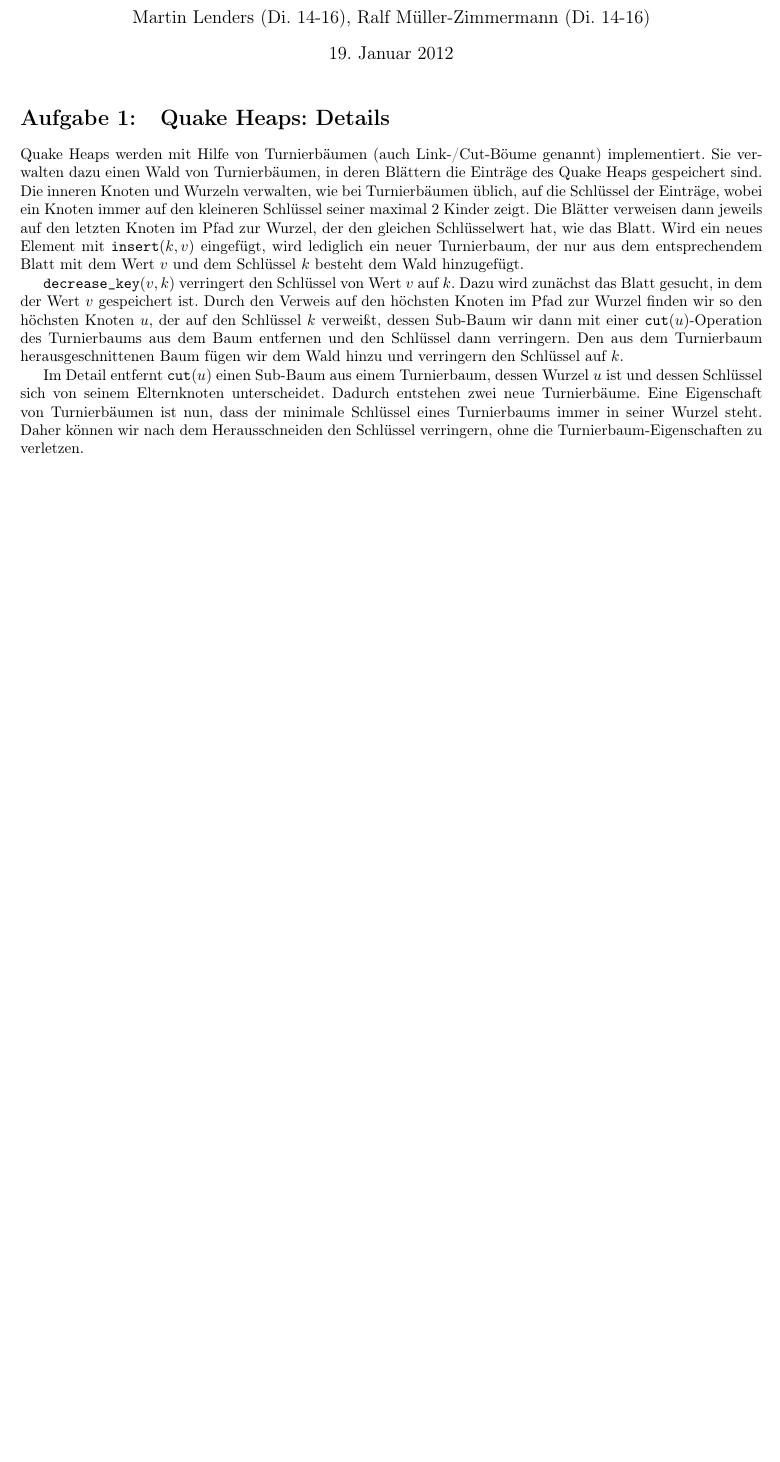
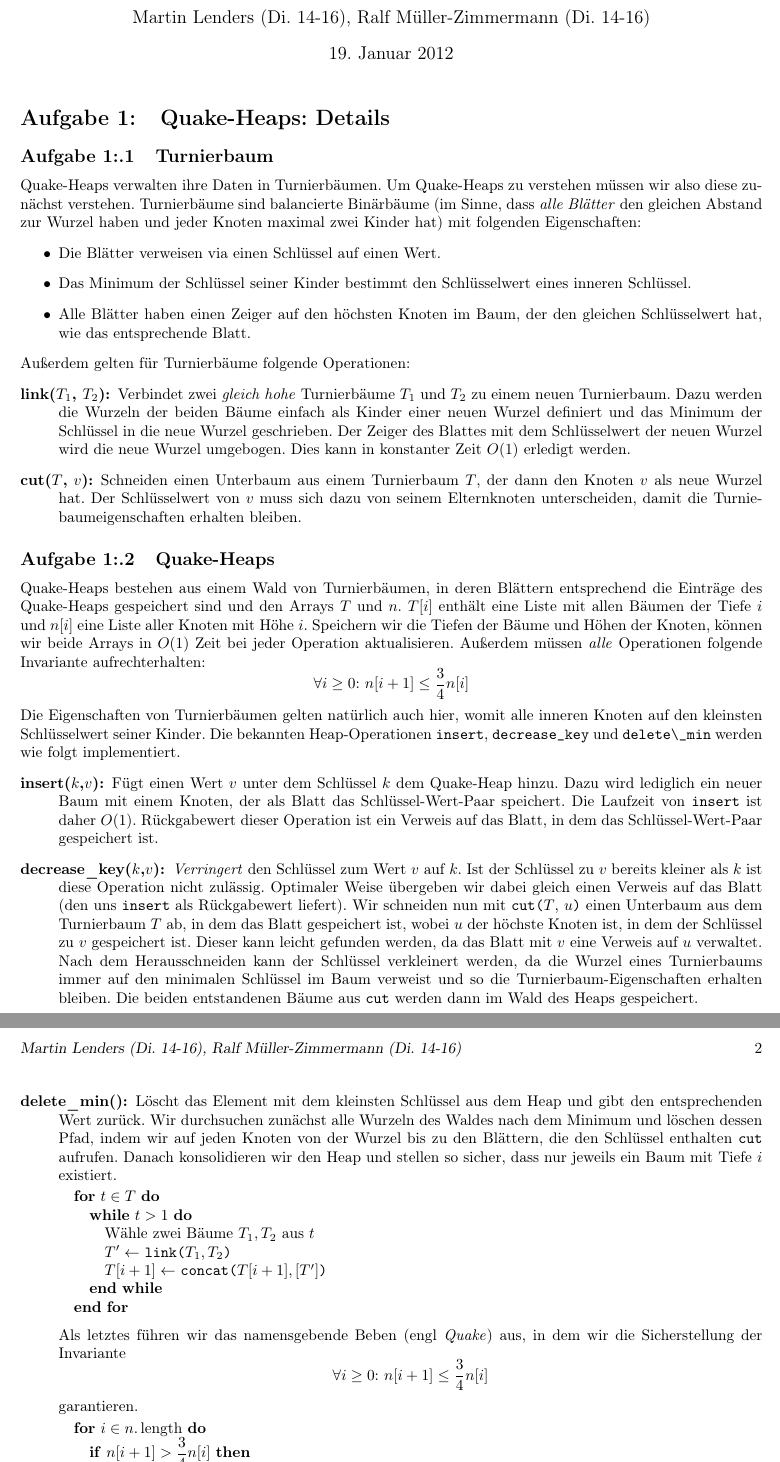
Before and after one commit to miri64/Uni-WS1112, a LaTeX document (HA/u11/u11_gruppe_m&r.tex): part of the page before the commit and two parts of pages 1 and 2 of 2 after it, the two joined at a grey line, cut so that both start at the same text, the shorter picture padded with empty space. Compiled offline with LaTeX, dvips and Ghostscript.

Commit message:
[HA] M&R Übung 11, Aufgabe 1 fertig

```diff
--- a/HA/u11/u11_gruppe_m&r.tex
+++ b/HA/u11/u11_gruppe_m&r.tex
@@ -59,17 +59,64 @@
 
 \maketitle
 
-\section{Quake Heaps: Details}
-Quake Heaps werden mit Hilfe von Turnierbäumen (auch Link-/Cut-Böume genannt) implementiert. Sie verwalten dazu einen Wald von Turnierbäumen, in deren Blättern die Einträge des Quake Heaps gespeichert sind.
-Die inneren Knoten und Wurzeln verwalten, wie bei Turnierbäumen üblich, auf die Schlüssel der Einträge, wobei ein Knoten immer auf den kleineren Schlüssel seiner maximal 2 Kinder zeigt.
-Die Blätter verweisen dann jeweils auf den letzten Knoten im Pfad zur Wurzel, der den gleichen Schlüsselwert hat, wie das Blatt.
-Wird ein neues Element mit \verb!insert!$(k,v)$ eingefügt, wird lediglich ein neuer Turnierbaum, der nur aus dem entsprechendem Blatt mit dem Wert $v$ und dem Schlüssel $k$ besteht dem Wald hinzugefügt.
+\section{Quake-Heaps: Details}
+\subsection{Turnierbaum}
+Quake-Heaps verwalten ihre Daten in Turnierbäumen.
+Um Quake-Heaps zu verstehen müssen wir also diese zunächst verstehen.
+Turnierbäume sind balancierte Binärbäume (im Sinne, dass \emph{alle Blätter} den gleichen Abstand zur Wurzel haben und jeder Knoten maximal zwei Kinder hat) mit folgenden Eigenschaften:
+\begin{itemize}
+ \item Die Blätter verweisen via einen Schlüssel auf einen Wert.
+ \item Das Minimum der Schlüssel seiner Kinder bestimmt den Schlüsselwert eines inneren Schlüssel.
+ \item Alle Blätter haben einen Zeiger auf den höchsten Knoten im Baum, der den gleichen Schlüsselwert hat, wie das entsprechende Blatt.
+\end{itemize}
+Außerdem gelten für Turnierbäume folgende Operationen:
+\begin{description}
+\item[link($T_1$, $T_2$):]
+    Verbindet zwei \emph{gleich hohe} Turnierbäume $T_1$ und $T_2$ zu einem neuen Turnierbaum.
+    Dazu werden die Wurzeln der beiden Bäume einfach als Kinder einer neuen Wurzel definiert und das Minimum der Schlüssel in die neue Wurzel geschrieben.
+    Der Zeiger des Blattes mit dem Schlüsselwert der neuen Wurzel wird die neue Wurzel umgebogen.
+    Dies kann in konstanter Zeit $O(1)$ erledigt werden.
+\item[cut($T$, $v$):]
+    Schneiden einen Unterbaum aus einem Turnierbaum $T$, der dann den Knoten $v$ als neue Wurzel hat.
+    Der Schlüsselwert von $v$ muss sich dazu von seinem Elternknoten unterscheiden, damit die Turniebaumeigenschaften erhalten bleiben.
+\end{description}
 
-\verb!decrease_key!$(v,k)$ verringert den Schlüssel von Wert $v$ auf $k$. Dazu wird zunächst das Blatt gesucht, in dem der Wert $v$ gespeichert ist.
-Durch den Verweis auf den höchsten Knoten im Pfad zur Wurzel finden wir so den höchsten Knoten $u$, der auf den Schlüssel $k$ verweißt, dessen Sub-Baum wir dann mit einer \verb!cut!$(u)$-Operation des Turnierbaums aus dem Baum entfernen und den Schlüssel dann verringern.
-Den aus dem Turnierbaum herausgeschnittenen Baum fügen wir dem Wald hinzu und verringern den Schlüssel auf $k$.
-
-Im Detail entfernt \verb!cut!$(u)$ einen Sub-Baum aus einem Turnierbaum, dessen Wurzel $u$ ist und dessen Schlüssel sich von seinem Elternknoten unterscheidet. Dadurch entstehen zwei neue Turnierbäume.
-Eine Eigenschaft von Turnierbäumen ist nun, dass der minimale Schlüssel eines Turnierbaums immer in seiner Wurzel steht.
-Daher können wir nach dem Herausschneiden den Schlüssel verringern, ohne die Turnierbaum-Eigenschaften zu verletzen.
-
+\subsection{Quake-Heaps}
+Quake-Heaps bestehen aus einem Wald von Turnierbäumen, in deren Blättern entsprechend die Einträge des Quake-Heaps gespeichert sind und den Arrays $T$ und $n$.
+$T[i]$ enthält eine Liste mit allen Bäumen der Tiefe $i$ und $n[i]$ eine Liste aller Knoten mit Höhe $i$.
+Speichern wir die Tiefen der Bäume und Höhen der Knoten, können wir beide Arrays in $O(1)$ Zeit bei jeder Operation aktualisieren.
+Außerdem müssen \emph{alle} Operationen folgende Invariante aufrechterhalten:
+\[\forall i \geq 0{:}\ n[i+1] \leq \frac{3}{4} n[i]\]
+Die Eigenschaften von Turnierbäumen gelten natürlich auch hier, womit alle inneren Knoten auf den kleinsten Schlüsselwert seiner Kinder.
+Die bekannten Heap-Operationen \verb!insert!, \verb!decrease_key! und \verb!delete\_min! werden wie folgt implementiert.
+\begin{description}
+\item[insert($k$,$v$):]
+    Fügt einen Wert $v$ unter dem Schlüssel $k$ dem Quake-Heap hinzu. Dazu wird lediglich ein neuer Baum mit einem Knoten, der als Blatt das Schlüssel-Wert-Paar speichert.
+    Die Laufzeit von \verb!insert! ist daher $O(1)$.
+    Rückgabewert dieser Operation ist ein Verweis auf das Blatt, in dem das Schlüssel-Wert-Paar gespeichert ist.
+\item[decrease\_key($k$,$v$):]
+    \emph{Verringert} den Schlüssel zum Wert $v$ auf $k$. Ist der Schlüssel zu $v$ bereits kleiner als $k$ ist diese Operation nicht zulässig.
+    Optimaler Weise übergeben wir dabei gleich einen Verweis auf das Blatt (den uns \verb!insert! als Rückgabewert liefert).
+    Wir schneiden nun mit \verb!cut(!$T$, $u$\verb!)! einen Unterbaum aus dem Turnierbaum $T$ ab, in dem das Blatt gespeichert ist, wobei $u$ der höchste Knoten ist, in dem der Schlüssel zu $v$ gespeichert ist.
+    Dieser kann leicht gefunden werden, da das Blatt mit $v$ eine Verweis auf $u$ verwaltet.
+    Nach dem Herausschneiden kann der Schlüssel verkleinert werden, da die Wurzel eines Turnierbaums immer auf den minimalen Schlüssel im Baum verweist und so die Turnierbaum-Eigenschaften erhalten bleiben.
+    Die beiden entstandenen Bäume aus \verb!cut! werden dann im Wald des Heaps gespeichert.
+\item[delete\_min():]
+    Löscht das Element mit dem kleinsten Schlüssel aus dem Heap und gibt den entsprechenden Wert zurück.
+    Wir durchsuchen zunächst alle Wurzeln des Waldes nach dem Minimum und löschen dessen Pfad, indem wir auf jeden Knoten von der Wurzel bis zu den Blättern, die den Schlüssel enthalten \verb!cut! aufrufen.
+    Danach konsolidieren wir den Heap und stellen so sicher, dass nur jeweils ein Baum mit Tiefe $i$ existiert.
+    \begin{algorithmic}
+    \FOR{$t \in T$}
+        \WHILE{$t > 1$}
+            \STATE Wähle zwei Bäume $T_1, T_2$ aus $t$
+            \STATE $T' \gets$\ \verb!link(!$T_1, T_2$\verb!)!
+            \STATE $T[i+1] \gets$\ \verb!concat(!$T[i+1], [T']$\verb!)!
+        \ENDWHILE
+    \ENDFOR
+    \end{algorithmic}
+    Als letztes führen wir das namensgebende Beben (engl \emph{Quake}) aus, in dem wir die Sicherstellung der Invariante
+    \[\forall i \geq 0{:}\ n[i+1] \leq \frac{3}{4} n[i]\]
+    garantieren.
+    \begin{algorithmic}
+    \FOR{$i \in n.\operatorname{length}$}
+        \IF{$n[i+1] > \dfrac{3}{4} n[i]$}
```
Also changed, not shown: HA/u11/u11_gruppe_m&r.tex (5 more changed lines).
